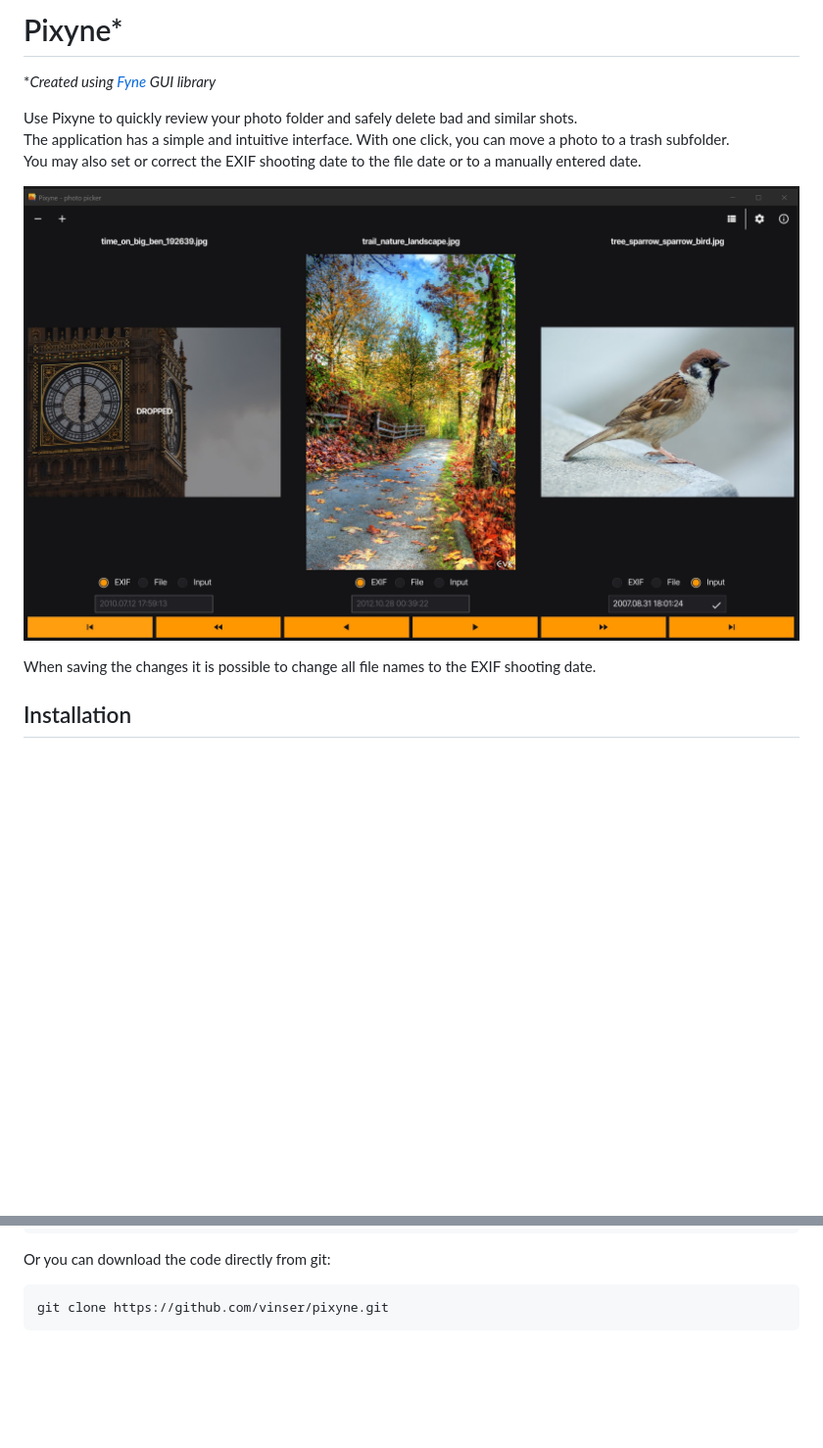
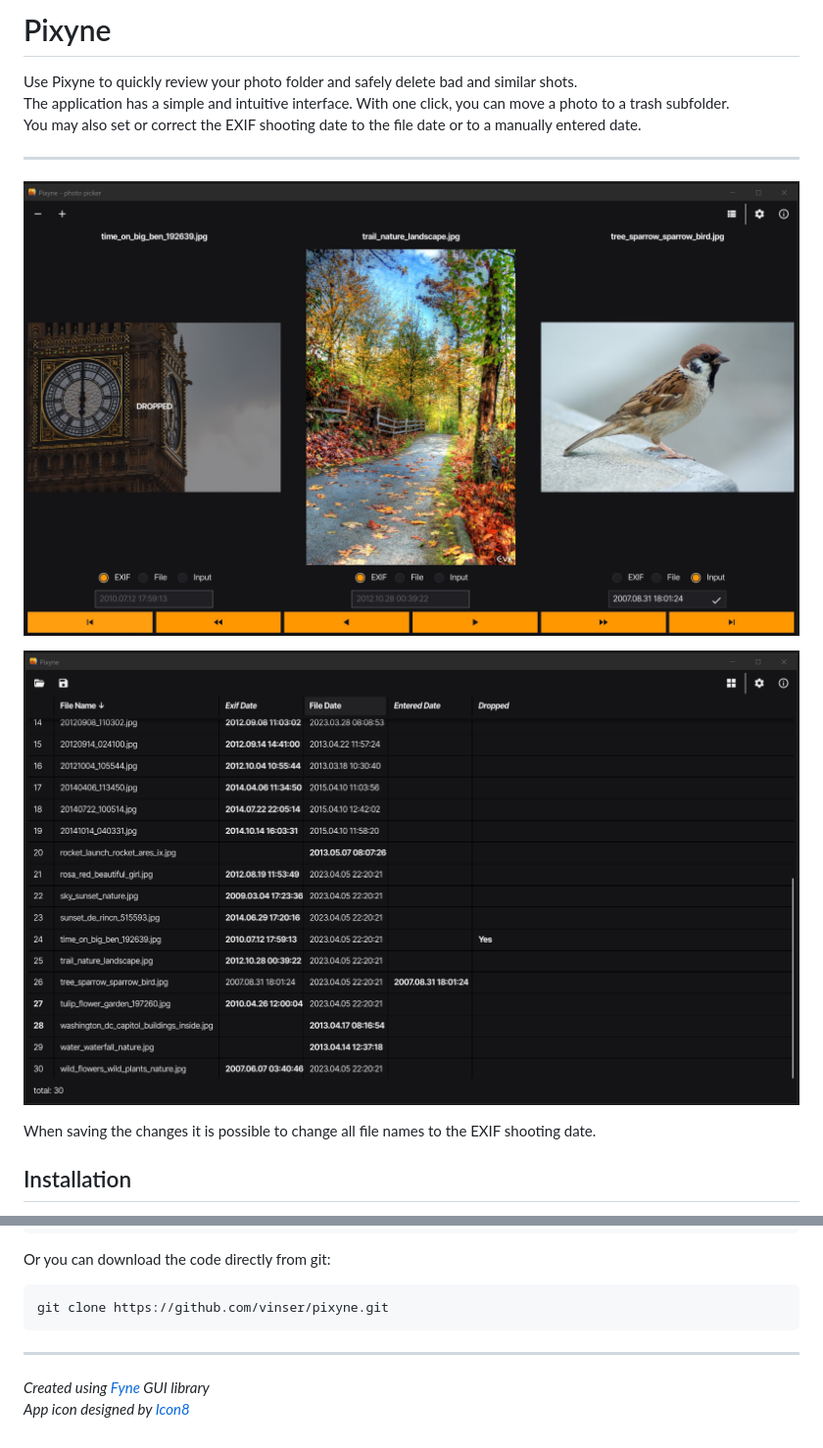
Before and after one commit to vinser/pixyne, a Markdown page: docs/README.md, 2 parts joined by grey strips. Shown: that part at 98% size. GitHub-like rendering; pictures changed too: docs/pixyneapp2.jpg (added); blank space fills up the shorter version.

Commit message:
Comlete site pages

````diff
--- a/docs/README.md
+++ b/docs/README.md
@@ -1,14 +1,13 @@
-# Pixyne*
-
-\**Created using [Fyne](https://github.com/fyne-io/fyne) GUI library*
-
+# Pixyne
 
 Use Pixyne to quickly review your photo folder and safely delete bad and similar shots.
 The application has a simple and intuitive interface. With one click, you can move a photo to a trash subfolder.
 You may also set or correct the EXIF shooting date to the file date or to a manually entered date.
 
+---
+![image](pixyneapp.jpg)
 
-![image](pixyneapp.jpg)
+![image](pixyneapp2.jpg)
 
 When saving the changes it is possible to change all file names to the EXIF shooting date.
 
@@ -28,3 +27,6 @@ Or you can download the code directly from git:
 ```
 git clone https://github.com/vinser/pixyne.git
 ```
+---
+*Created using [Fyne](https://github.com/fyne-io/fyne) GUI library*
+*App icon designed by [Icon8](https://icon8.com)*
````
